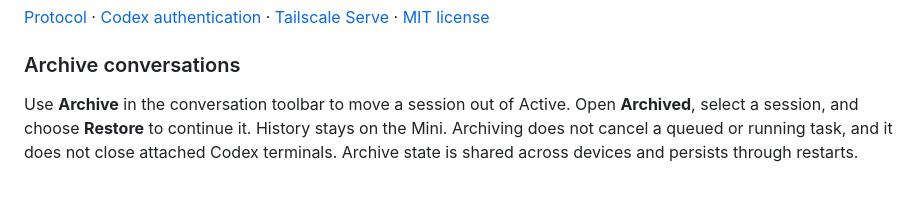
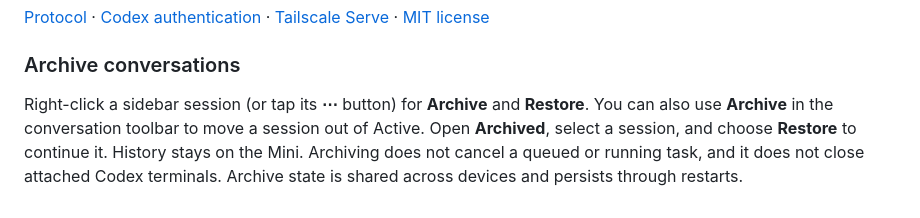
Before and after one commit to mager/homeport, a Markdown page: README.md, the part around the change. GitHub-like rendering.

Commit message:
Add sidebar context actions and richer session metadata

```diff
--- a/README.md
+++ b/README.md
@@ -136,4 +136,4 @@ This personal installation excludes Perch and magerblog as task working director
 
 ### Archive conversations
 
-Use **Archive** in the conversation toolbar to move a session out of Active. Open **Archived**, select a session, and choose **Restore** to continue it. History stays on the Mini. Archiving does not cancel a queued or running task, and it does not close attached Codex terminals. Archive state is shared across devices and persists through restarts.
+Right-click a sidebar session (or tap its **⋯** button) for **Archive** and **Restore**. You can also use **Archive** in the conversation toolbar to move a session out of Active. Open **Archived**, select a session, and choose **Restore** to continue it. History stays on the Mini. Archiving does not cancel a queued or running task, and it does not close attached Codex terminals. Archive state is shared across devices and persists through restarts.
```
Also changed, not shown: PRODUCT.md (+2 -0 lines), docs/screenshots/sidebar-actions.jpg (added), 3 other files.
